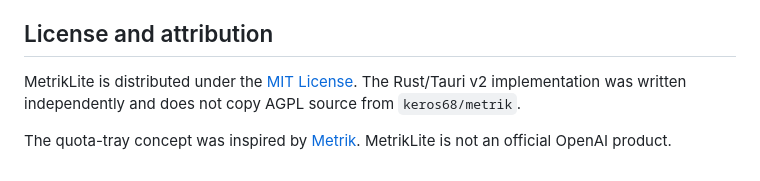
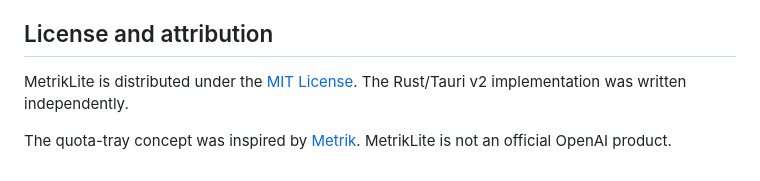
Before and after one commit to mors-lee/MetrikLite, a Markdown page: README.en.md, the part around the change. Drawn GitHub-style.

```diff
--- a/README.en.md
+++ b/README.en.md
@@ -133,6 +133,6 @@ Every official Release is built from a public `v*` tag by GitHub Actions. The wo
 
 ## License and attribution
 
-MetrikLite is distributed under the [MIT License](LICENSE). The Rust/Tauri v2 implementation was written independently and does not copy AGPL source from `keros68/metrik`.
+MetrikLite is distributed under the [MIT License](LICENSE). The Rust/Tauri v2 implementation was written independently.
 
 The quota-tray concept was inspired by [Metrik](https://github.com/keros68/metrik). MetrikLite is not an official OpenAI product.
```
